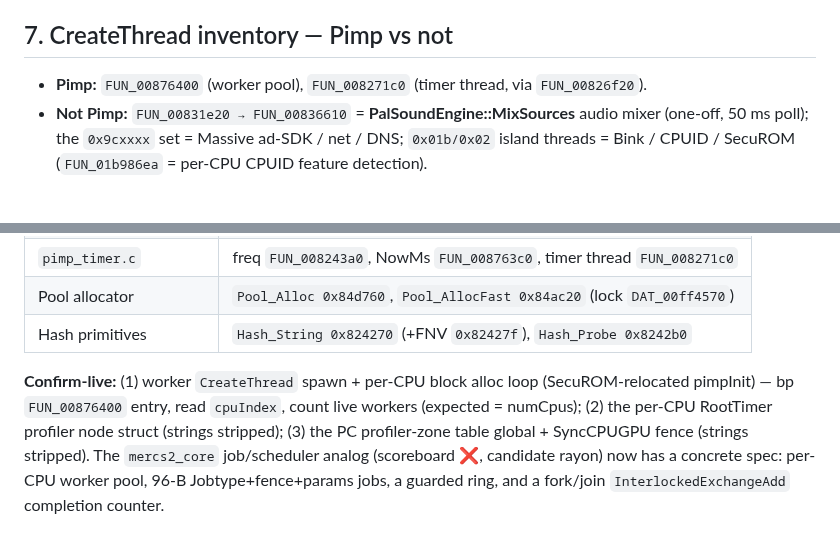
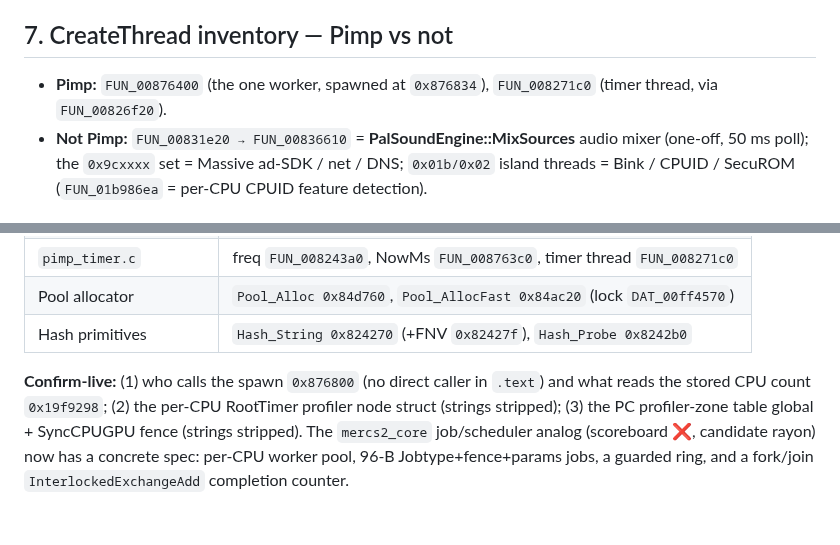
Before and after one commit to Mercenaries-Fan-Build/notes-on-the-released-game, a Markdown page: docs/reverse_engineer/pimp_job_system_code_map.md, 2 parts joined by grey strips. GitHub-like rendering.

```diff
--- a/docs/reverse_engineer/pimp_job_system_code_map.md
+++ b/docs/reverse_engineer/pimp_job_system_code_map.md
@@ -110,7 +153,8 @@ pinned** because the zone-name strings were stripped → confirm-live.
 
 ## 7. CreateThread inventory — Pimp vs not
 
-- **Pimp:** `FUN_00876400` (worker pool), `FUN_008271c0` (timer thread, via `FUN_00826f20`).
+- **Pimp:** `FUN_00876400` (the one worker, spawned at `0x876834`), `FUN_008271c0` (timer thread, via
+  `FUN_00826f20`).
 - **Not Pimp:** `FUN_00831e20 → FUN_00836610` = **PalSoundEngine::MixSources** audio mixer (one-off,
   50 ms poll); the `0x9cxxxx` set = Massive ad-SDK / net / DNS; `0x01b/0x02` island threads =
   Bink / CPUID / SecuROM (`FUN_01b986ea` = per-CPU CPUID feature detection).
@@ -127,9 +171,8 @@ pinned** because the zone-name strings were stripped → confirm-live.
 | Pool allocator | `Pool_Alloc 0x84d760`, `Pool_AllocFast 0x84ac20` (lock `DAT_00ff4570`) |
 | Hash primitives | `Hash_String 0x824270` (+FNV `0x82427f`), `Hash_Probe 0x8242b0` |
 
-**Confirm-live:** (1) worker `CreateThread` spawn + per-CPU block alloc loop (SecuROM-relocated
-pimpInit) — bp `FUN_00876400` entry, read `cpuIndex`, count live workers (expected = numCpus);
-(2) the per-CPU RootTimer profiler node struct (strings stripped); (3) the PC profiler-zone table
+**Confirm-live:** (1) who calls the spawn `0x876800` (no direct caller in `.text`) and what reads
+the stored CPU count `0x19f9298`; (2) the per-CPU RootTimer profiler node struct (strings stripped); (3) the PC profiler-zone table
 global + SyncCPUGPU fence (strings stripped). The `mercs2_core` job/scheduler analog (scoreboard ❌,
 candidate rayon) now has a concrete spec: per-CPU worker pool, 96-B Jobtype+fence+params jobs, a
 guarded ring, and a fork/join `InterlockedExchangeAdd` completion counter.
```
Also changed, not shown: other parts of docs/reverse_engineer/pimp_job_system_code_map.md (+47 -4 lines).
